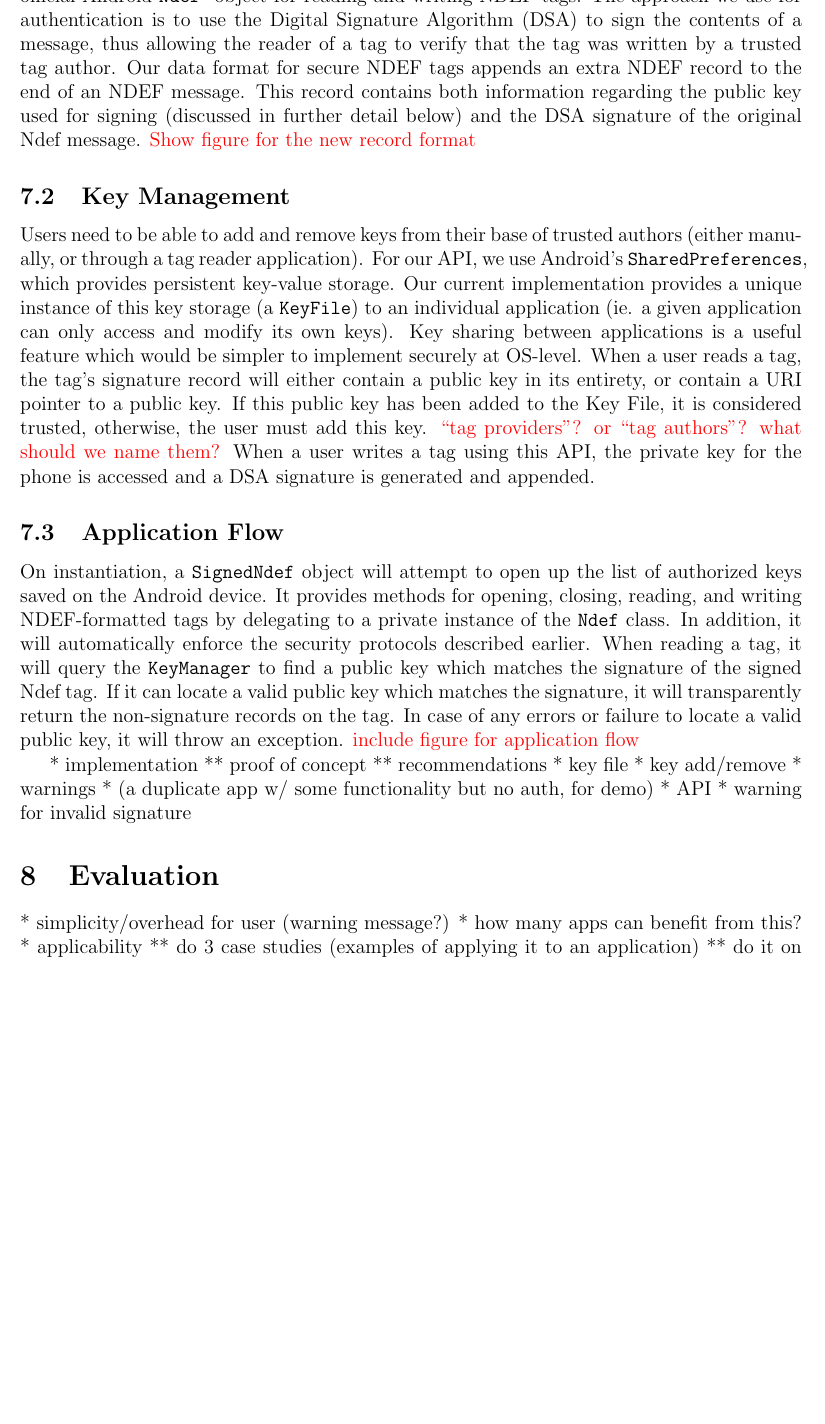
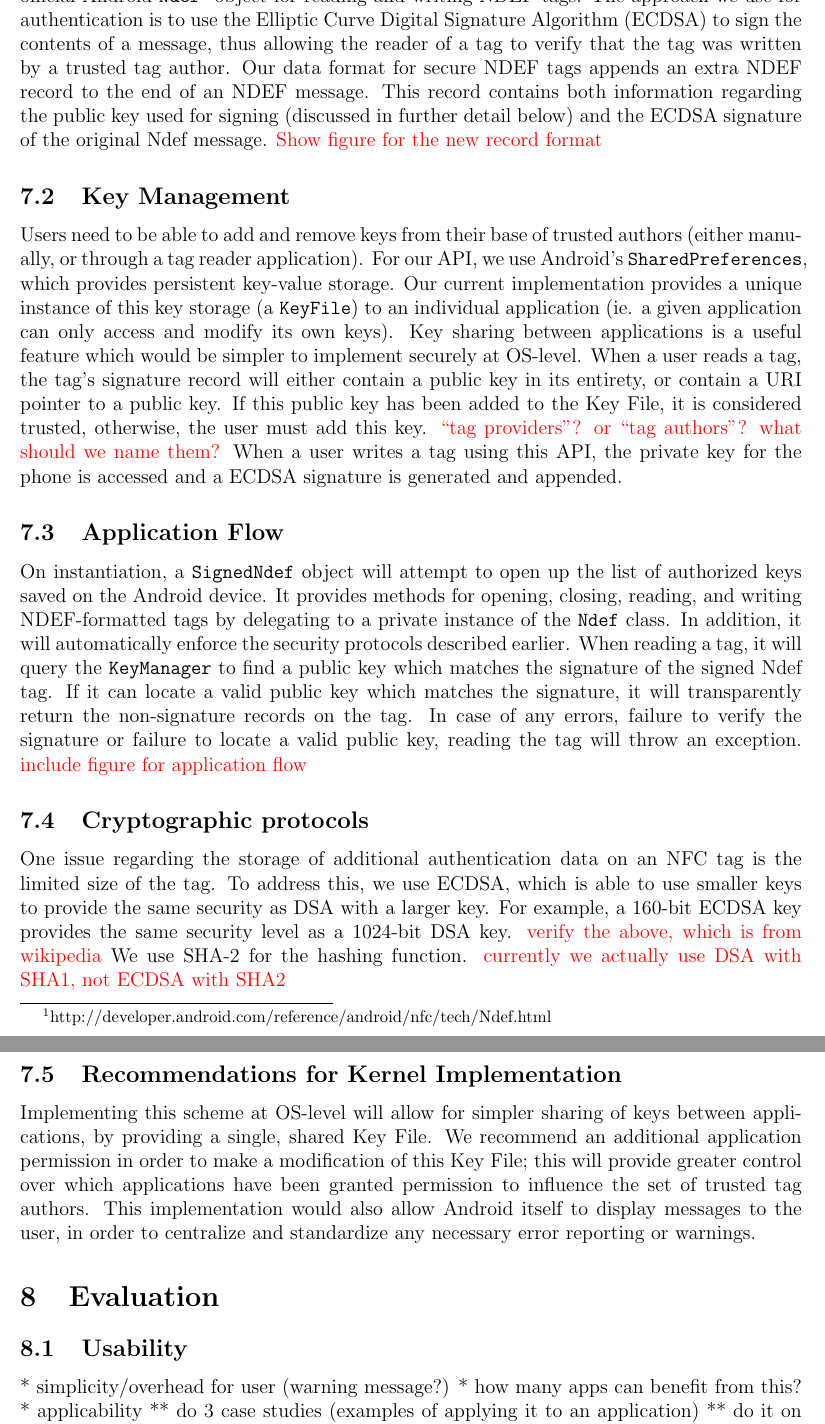
Before and after one commit to maxfeldman14/NFC, a LaTeX document (paper/cs261.tex): part of page 7 of 8 before the commit and two parts of pages 7 and 8 of 8 after it, the two joined at a grey line, cut so that both start at the same text, the shorter picture padded with empty space. Compiled offline with pdfLaTeX.

Commit message:
added os-level suggestions to implementation

```diff
--- a/paper/cs261.tex
+++ b/paper/cs261.tex
@@ -246,9 +246,9 @@ There are several advantages to kernel modifications, which are discussed below.
 The Android NFC API provides access to \texttt{Ndef}, which allows access to the NDEF message contained on a tag.
 Our API offers \texttt{SignedNdef}, which offers the same methods as \texttt{Ndef}, but implicitly handles authentication.
 Android developers can use the API we developed for interfacing with a \texttt{SignedNdef} object, which we designed to closely mimic the existing official Android \texttt{Ndef}\footnote{http://developer.android.com/reference/android/nfc/tech/Ndef.html} object for reading and writing NDEF tags.
-The approach we use for authentication is to use the Digital Signature Algorithm (DSA) to sign the contents of a message, thus allowing the reader of a tag to verify that the tag was written by a trusted tag author.
+The approach we use for authentication is to use the Elliptic Curve Digital Signature Algorithm (ECDSA) to sign the contents of a message, thus allowing the reader of a tag to verify that the tag was written by a trusted tag author.
 Our data format for secure NDEF tags appends an extra NDEF record to the end of an NDEF message.
-This record contains both information regarding the public key used for signing (discussed in further detail below) and the DSA signature of the original Ndef message.
+This record contains both information regarding the public key used for signing (discussed in further detail below) and the ECDSA signature of the original Ndef message.
 \TODO{Show figure for the new record format}
 
 \subsection{Key Management}
@@ -259,7 +259,7 @@ Key sharing between applications is a useful feature which would be simpler to i
 When a user reads a tag, the tag's signature record will either contain a public key in its entirety, or contain a URI pointer to a public key.
 If this public key has been added to the Key File, it is considered trusted, otherwise, the user must add this key.
 \TODO{``tag providers''? or ``tag authors''? what should we name them?}
-When a user writes a tag using this API, the private key for the phone is accessed and a DSA signature is generated and appended.
+When a user writes a tag using this API, the private key for the phone is accessed and a ECDSA signature is generated and appended.
 
 \subsection{Application Flow}
 On instantiation, a \texttt{SignedNdef} object will attempt to open up the list of authorized keys saved on the Android device.
@@ -267,21 +267,26 @@ It provides methods for opening, closing, reading, and writing NDEF-formatted ta
 In addition, it will automatically enforce the security protocols described earlier.
 When reading a tag, it will query the \texttt{KeyManager} to find a public key which matches the signature of the signed Ndef tag.
 If it can locate a valid public key which matches the signature, it will transparently return the non-signature records on the tag.
-In case of any errors or failure to locate a valid public key, it will throw an exception.
+In case of any errors, failure to verify the signature or failure to locate a valid public key, reading the tag will throw an exception.
 \TODO{include figure for application flow}
 
+\subsection{Cryptographic protocols}
+One issue regarding the storage of additional authentication data on an NFC tag is the limited size of the tag.
+To address this, we use ECDSA, which is able to use smaller keys to provide the same security as DSA with a larger key.
+For example, a 160-bit ECDSA key provides the same security level as a 1024-bit DSA key.
+\TODO{verify the above, which is from wikipedia}
+We use SHA-2 for the hashing function.
+\TODO{currently we actually use DSA with SHA1, not ECDSA with SHA2}
 
-* implementation
-** proof of concept
-** recommendations
-* key file
-* key add/remove
-* warnings
-* (a duplicate app w/ some functionality but no auth, for demo)
-* API
-* warning for invalid signature
+\subsection{Recommendations for Kernel Implementation}
+Implementing this scheme at OS-level will allow for simpler sharing of keys between applications, by providing a single, shared Key File.
+We recommend an additional application permission in order to make a modification of this Key File; this will provide greater control over which applications have been granted permission to influence the set of trusted tag authors.
+This implementation would also allow Android itself to display messages to the user, in order to centralize and standardize any necessary error reporting or warnings.
+
+
 
 \section{Evaluation}
+\subsection{Usability}
 * simplicity/overhead for user (warning message?)
 * how many apps can benefit from this?
 * applicability
```
